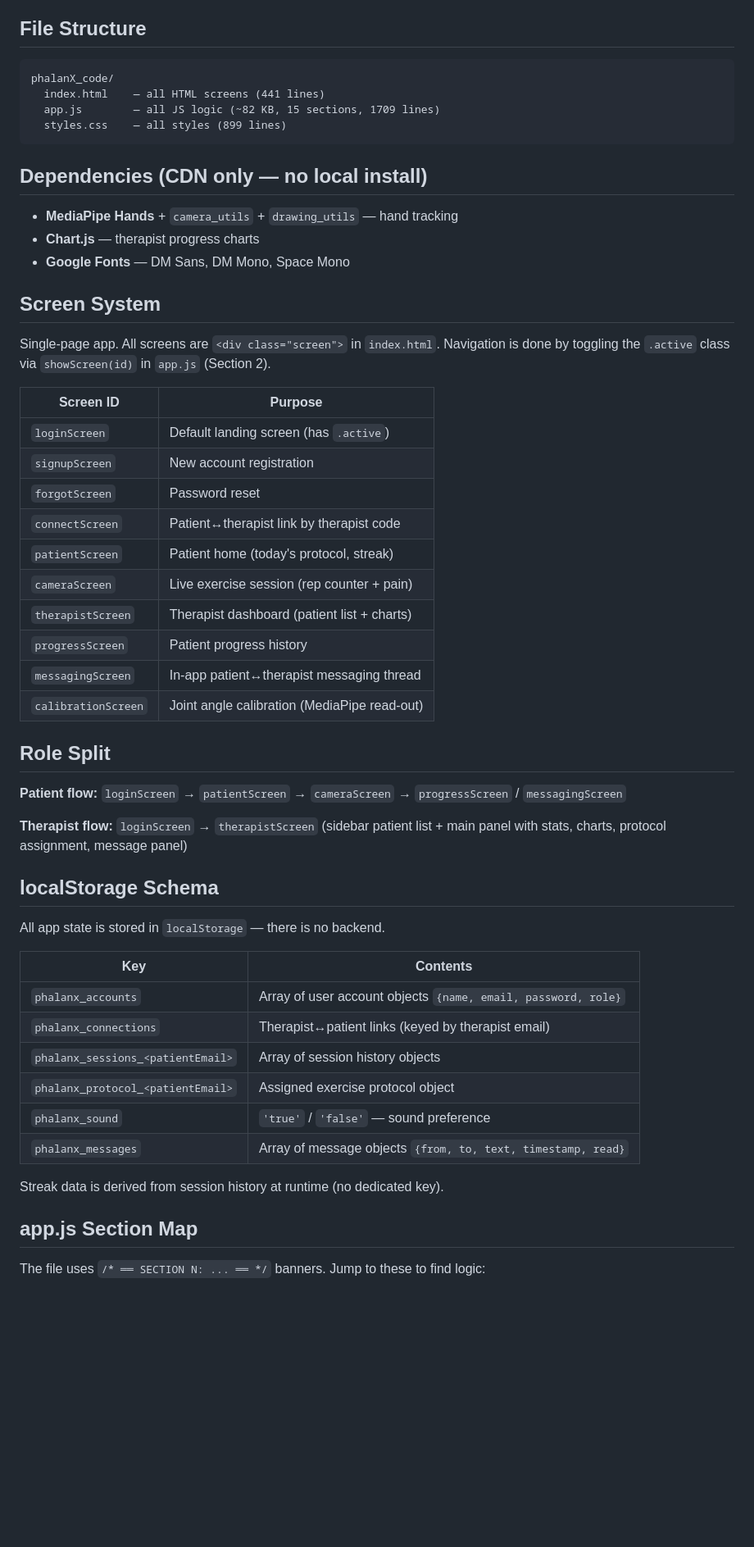
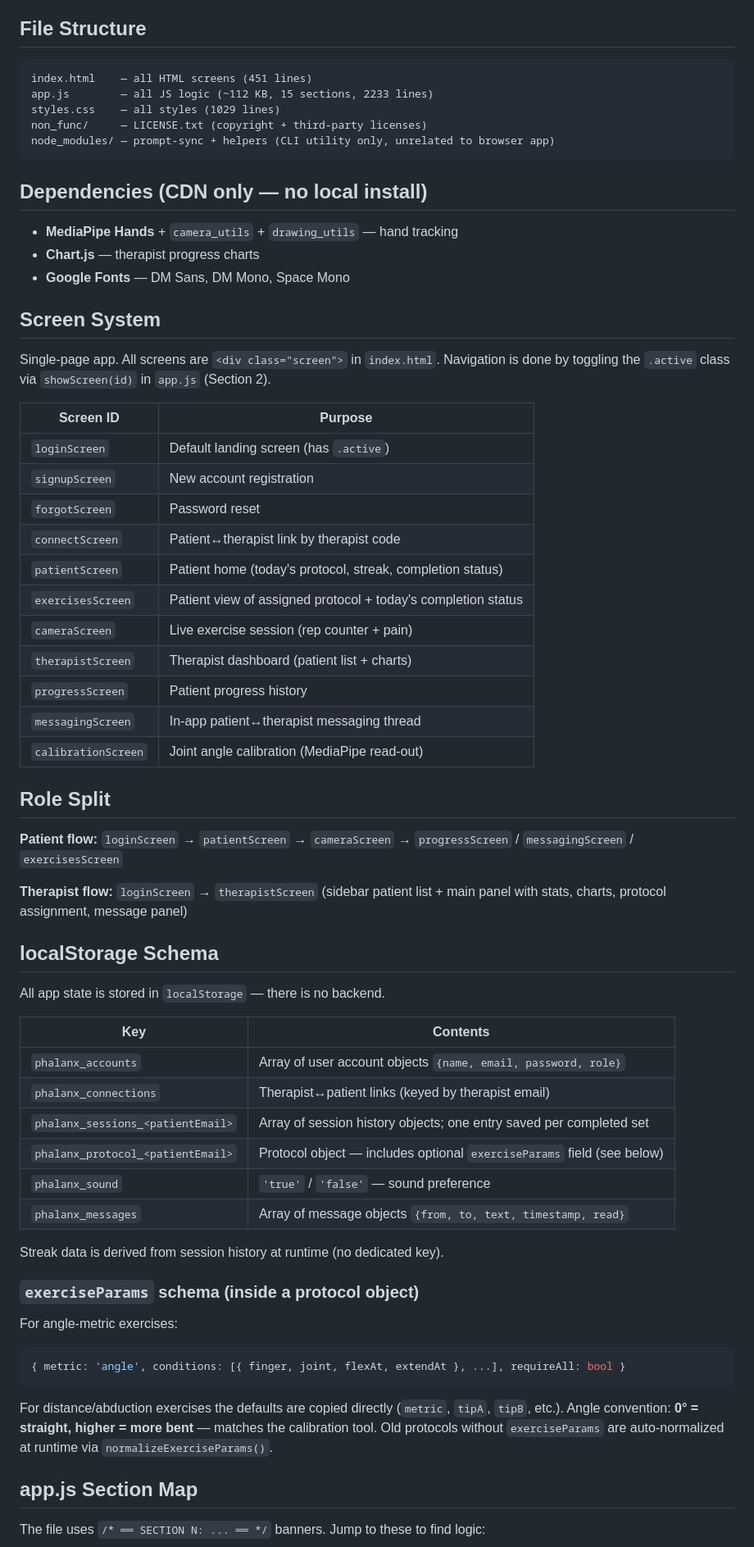
Before and after one commit to yashsaoji1-spec/motus, a Markdown page: CLAUDE.md, the part around one of its changes. Shown at 82% size. Rendered like a GitHub page; blank space fills up the shorter version.

Commit message:
update CLAUDE.md: add exercisesScreen, exerciseParams schema, revised section map
Co-Authored-By: Claude Sonnet 4.6 <noreply@anthropic.com>

````diff
--- a/CLAUDE.md
+++ b/CLAUDE.md
@@ -27,10 +27,11 @@ Both accounts are hardcoded in `app.js` (Section 1) and seeded into localStorage
 ## File Structure
 
 ```
-phalanX_code/
-  index.html    — all HTML screens (441 lines)
-  app.js        — all JS logic (~82 KB, 15 sections, 1709 lines)
-  styles.css    — all styles (899 lines)
+index.html    — all HTML screens (451 lines)
+app.js        — all JS logic (~112 KB, 15 sections, 2233 lines)
+styles.css    — all styles (1029 lines)
+non_func/     — LICENSE.txt (copyright + third-party licenses)
+node_modules/ — prompt-sync + helpers (CLI utility only, unrelated to browser app)
 ```
 
 ## Dependencies (CDN only — no local install)
@@ -43,22 +44,23 @@ phalanX_code/
 
 Single-page app. All screens are `<div class="screen">` in `index.html`. Navigation is done by toggling the `.active` class via `showScreen(id)` in `app.js` (Section 2).
 
-| Screen ID           | Purpose                                           |
-|---------------------|---------------------------------------------------|
-| `loginScreen`       | Default landing screen (has `.active`)            |
-| `signupScreen`      | New account registration                          |
-| `forgotScreen`      | Password reset                                    |
-| `connectScreen`     | Patient↔therapist link by therapist code          |
-| `patientScreen`     | Patient home (today's protocol, streak)           |
-| `cameraScreen`      | Live exercise session (rep counter + pain)        |
-| `therapistScreen`   | Therapist dashboard (patient list + charts)       |
-| `progressScreen`    | Patient progress history                          |
-| `messagingScreen`   | In-app patient↔therapist messaging thread         |
-| `calibrationScreen` | Joint angle calibration (MediaPipe read-out)      |
+| Screen ID           | Purpose                                                        |
+|---------------------|----------------------------------------------------------------|
+| `loginScreen`       | Default landing screen (has `.active`)                         |
+| `signupScreen`      | New account registration                                       |
+| `forgotScreen`      | Password reset                                                 |
+| `connectScreen`     | Patient↔therapist link by therapist code                       |
+| `patientScreen`     | Patient home (today's protocol, streak, completion status)     |
+| `exercisesScreen`   | Patient view of assigned protocol + today's completion status  |
+| `cameraScreen`      | Live exercise session (rep counter + pain)                     |
+| `therapistScreen`   | Therapist dashboard (patient list + charts)                    |
+| `progressScreen`    | Patient progress history                                       |
+| `messagingScreen`   | In-app patient↔therapist messaging thread                      |
+| `calibrationScreen` | Joint angle calibration (MediaPipe read-out)                   |
 
 ## Role Split
 
-**Patient flow:** `loginScreen` → `patientScreen` → `cameraScreen` → `progressScreen` / `messagingScreen`
+**Patient flow:** `loginScreen` → `patientScreen` → `cameraScreen` → `progressScreen` / `messagingScreen` / `exercisesScreen`
 
 **Therapist flow:** `loginScreen` → `therapistScreen` (sidebar patient list + main panel with stats, charts, protocol assignment, message panel)
 
@@ -70,12 +72,22 @@ All app state is stored in `localStorage` — there is no backend.
 |------------------------------------|-----------------------------------------------------------------------|
 | `phalanx_accounts`                 | Array of user account objects `{name, email, password, role}`        |
 | `phalanx_connections`              | Therapist↔patient links (keyed by therapist email)                   |
-| `phalanx_sessions_<patientEmail>`  | Array of session history objects                                      |
-| `phalanx_protocol_<patientEmail>`  | Assigned exercise protocol object                                     |
+| `phalanx_sessions_<patientEmail>`  | Array of session history objects; one entry saved per completed set   |
+| `phalanx_protocol_<patientEmail>`  | Protocol object — includes optional `exerciseParams` field (see below)|
 | `phalanx_sound`                    | `'true'` / `'false'` — sound preference                              |
 | `phalanx_messages`                 | Array of message objects `{from, to, text, timestamp, read}`         |
 
 Streak data is derived from session history at runtime (no dedicated key).
+
+### `exerciseParams` schema (inside a protocol object)
+
+For angle-metric exercises:
+```js
+{ metric: 'angle', conditions: [{ finger, joint, flexAt, extendAt }, ...], requireAll: bool }
+```
+For distance/abduction exercises the defaults are copied directly (`metric`, `tipA`, `tipB`, etc.).
+Angle convention: **0° = straight, higher = more bent** — matches the calibration tool.
+Old protocols without `exerciseParams` are auto-normalized at runtime via `normalizeExerciseParams()`.
 
 ## app.js Section Map
 
````
Also changed, not shown: other parts of CLAUDE.md (+7 -7 lines).
